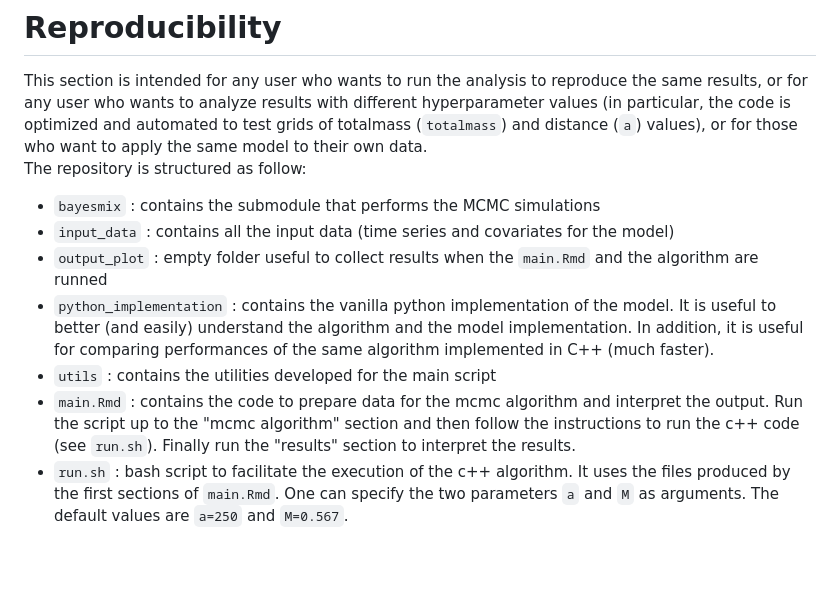
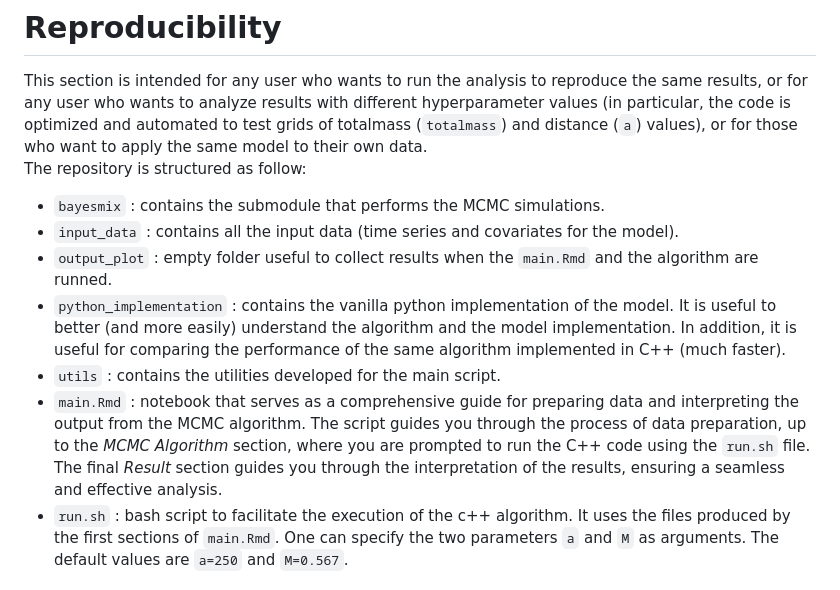
Before and after one commit to eugeniovaretti/PM10_BAYESIAN, a Markdown page: README.md, the part around the change. Rendered like a GitHub page; blank space fills up the shorter version.

```diff
--- a/README.md
+++ b/README.md
@@ -49,12 +49,12 @@ cd ..
 # Reproducibility
 This section is intended for any user who wants to run the analysis to reproduce the same results, or for any user who wants to analyze results with different hyperparameter values (in particular, the code is optimized and automated to test grids of totalmass (`totalmass`) and distance (`a`) values), or for those who want to apply the same model to their own data.
 The repository is structured as follow:
-- `bayesmix` : contains the submodule that performs the MCMC simulations
-- `input_data` : contains all the input data (time series and covariates for the model)
-- `output_plot` : empty folder useful to collect results when the `main.Rmd` and the algorithm are runned
-- `python_implementation` : contains the vanilla python implementation of the model. It is useful to better (and easily) understand the algorithm and the model implementation. In addition, it is useful for comparing performances of the same algorithm implemented in C++ (much faster).
-- `utils` : contains the utilities developed for the main script
-- `main.Rmd` : contains the code to prepare data for the mcmc algorithm and interpret the output. Run the script up to the "mcmc algorithm" section and then follow the instructions to run the c++ code (see `run.sh`). Finally run the "results" section to interpret the results.
+- `bayesmix` : contains the submodule that performs the MCMC simulations.
+- `input_data` : contains all the input data (time series and covariates for the model).
+- `output_plot` : empty folder useful to collect results when the `main.Rmd` and the algorithm are runned.
+- `python_implementation` : contains the vanilla python implementation of the model. It is useful to better (and more easily) understand the algorithm and the model implementation. In addition, it is useful for comparing the performance of the same algorithm implemented in C++ (much faster).
+- `utils` : contains the utilities developed for the main script.
+- `main.Rmd` : notebook that serves as a comprehensive guide for preparing data and interpreting the output from the MCMC algorithm. The script guides you through the process of data preparation, up to the _MCMC Algorithm_ section, where you are prompted to run the C++ code using the `run.sh` file. The final _Result_ section guides you through the interpretation of the results, ensuring a seamless and effective analysis.
 - `run.sh` : bash script to facilitate the execution of the c++ algorithm. It uses the files produced by the first sections of `main.Rmd`. One can specify the two parameters `a` and `M` as arguments. The default values are `a=250` and `M=0.567`.
 
 # Authors
```
